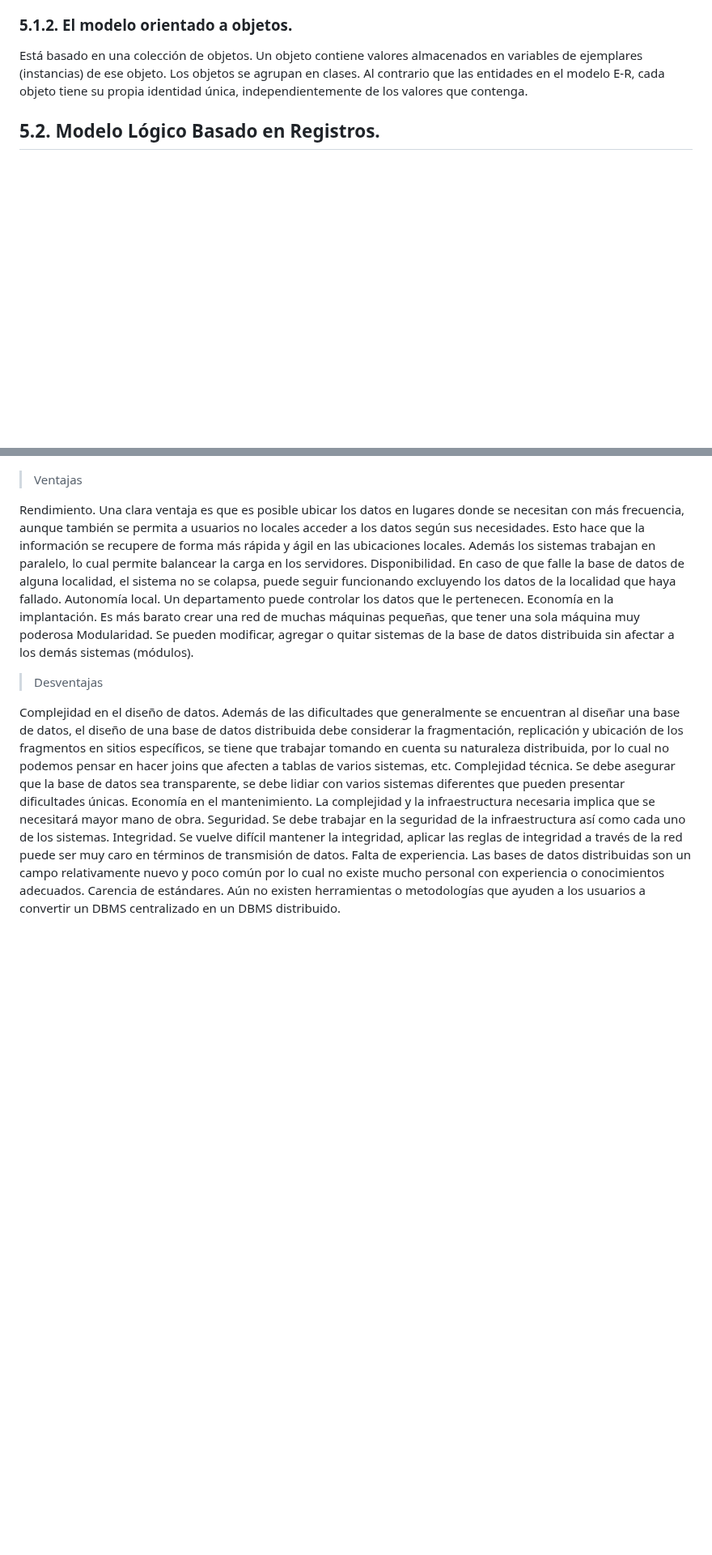
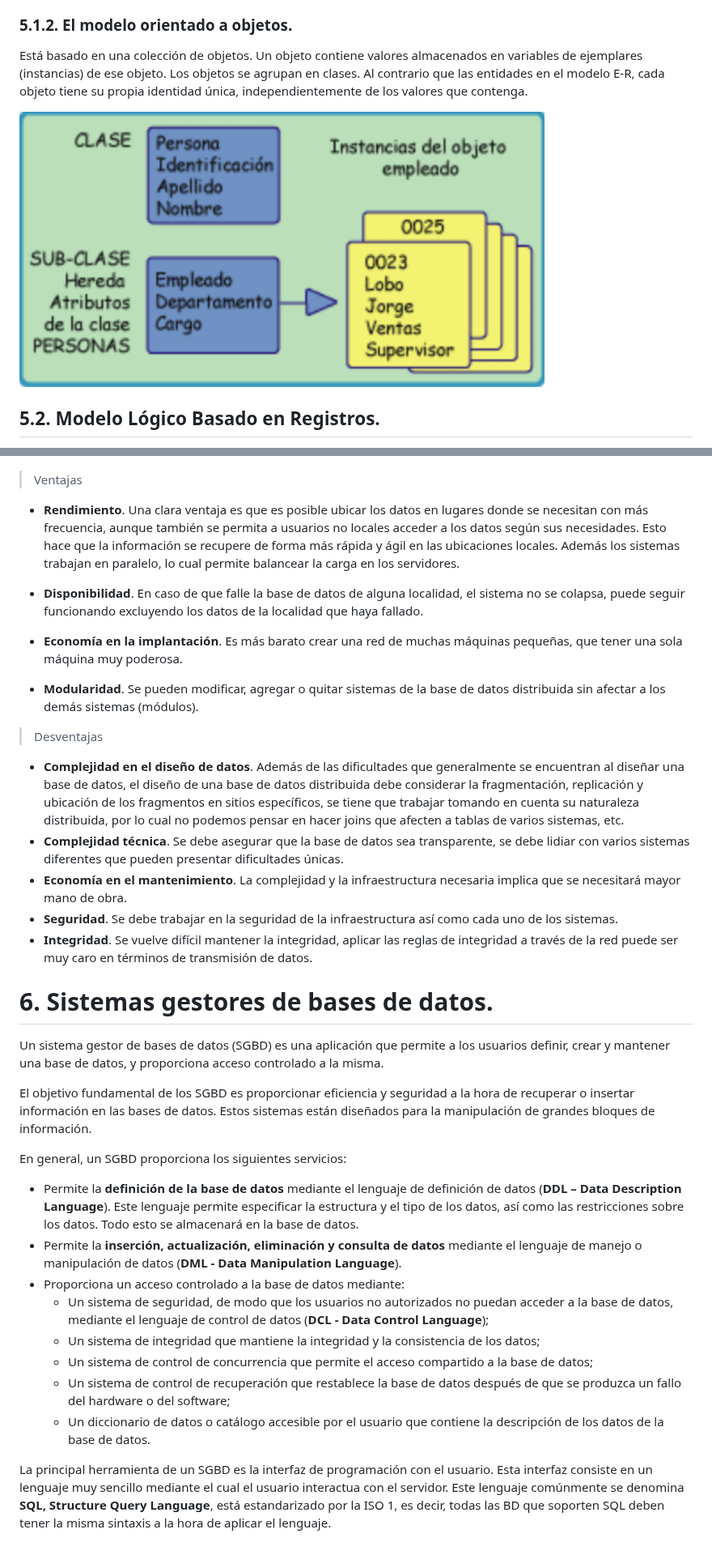
Before and after one commit to rescobarzudocencia/modulos_docencia, a Markdown page: bd/Ut1/README.md, 2 parts joined by grey strips. Shown at 81% size. GitHub-like rendering; pictures changed too: bd/img/1_bd_Oo.png (added); blank space fills up the shorter version.

Commit message:
BD Introduccion terminado

```diff
--- a/bd/Ut1/README.md
+++ b/bd/Ut1/README.md
@@ -137,6 +138,7 @@ Rectángulos, elipses, rombos y líneas.
 
 Está basado en una colección de objetos. Un objeto contiene valores almacenados en variables de ejemplares (instancias) de ese objeto. Los objetos se agrupan en clases. Al contrario que las entidades en el modelo E-R, cada objeto tiene su propia identidad única, independientemente de los valores que contenga.
 
+![Orientado objetos](../img/1_bd_Oo.png)
 
 ## 5.2. Modelo Lógico Basado en Registros.
 
@@ -209,37 +211,37 @@ Tenemos la información repartida en distintas localizaciones unidas todas ellas
 
 > Ventajas
 
-Rendimiento. Una clara ventaja es que es posible ubicar los datos en lugares donde
-se necesitan con más frecuencia, aunque también se permita a usuarios no locales
-acceder a los datos según sus necesidades. Esto hace que la información se recupere
-de forma más rápida y ágil en las ubicaciones locales. Además los sistemas trabajan
-en paralelo, lo cual permite balancear la carga en los servidores.
-Disponibilidad. En caso de que falle la base de datos de alguna localidad, el sistema
-no se colapsa, puede seguir funcionando excluyendo los datos de la localidad que
-haya fallado.
-Autonomía local. Un departamento puede controlar los datos que le pertenecen.
-Economía en la implantación. Es más barato crear una red de muchas máquinas
-pequeñas, que tener una sola máquina muy poderosa
-Modularidad. Se pueden modificar, agregar o quitar sistemas de la base de datos
-distribuida sin afectar a los demás sistemas (módulos).
++ **Rendimiento**. Una clara ventaja es que es posible ubicar los datos en lugares donde se necesitan con más frecuencia, aunque también se permita a usuarios no locales acceder a los datos según sus necesidades. Esto hace que la información se recupere de forma más rápida y ágil en las ubicaciones locales. Además los sistemas trabajan en paralelo, lo cual permite balancear la carga en los servidores.
++ **Disponibilidad**. En caso de que falle la base de datos de alguna localidad, el sistema no se colapsa, puede seguir funcionando excluyendo los datos de la localidad que haya fallado.
+
++ **Economía en la implantación**. Es más barato crear una red de muchas máquinas pequeñas, que tener una sola máquina muy poderosa.
++ **Modularidad**. Se pueden modificar, agregar o quitar sistemas de la base de datos distribuida sin afectar a los demás sistemas (módulos).
 
 > Desventajas
 
-Complejidad en el diseño de datos. Además de las dificultades que generalmente
-se encuentran al diseñar una base de datos, el diseño de una base de datos distribuida
-debe considerar la fragmentación, replicación y ubicación de los fragmentos en sitios
-específicos, se tiene que trabajar tomando en cuenta su naturaleza distribuida, por lo
-cual no podemos pensar en hacer joins que afecten a tablas de varios sistemas, etc.
-Complejidad técnica. Se debe asegurar que la base de datos sea transparente, se
-debe lidiar con varios sistemas diferentes que pueden presentar dificultades únicas.
-Economía en el mantenimiento. La complejidad y la infraestructura necesaria implica
-que se necesitará mayor mano de obra.
-Seguridad. Se debe trabajar en la seguridad de la infraestructura así como cada uno
-de los sistemas.
-Integridad. Se vuelve difícil mantener la integridad, aplicar las reglas de integridad a
-través de la red puede ser muy caro en términos de transmisión de datos.
-Falta de experiencia. Las bases de datos distribuidas son un campo relativamente
-nuevo y poco común por lo cual no existe mucho personal con experiencia o
-conocimientos adecuados.
-Carencia de estándares. Aún no existen herramientas o metodologías que ayuden a
-los usuarios a convertir un DBMS centralizado en un DBMS distribuido.
++ **Complejidad en el diseño de datos**. Además de las dificultades que generalmente se encuentran al diseñar una base de datos, el diseño de una base de datos distribuida
+debe considerar la fragmentación, replicación y ubicación de los fragmentos en sitios específicos, se tiene que trabajar tomando en cuenta su naturaleza distribuida, por lo cual no podemos pensar en hacer joins que afecten a tablas de varios sistemas, etc.
++ **Complejidad técnica**. Se debe asegurar que la base de datos sea transparente, se debe lidiar con varios sistemas diferentes que pueden presentar dificultades únicas.
++ **Economía en el mantenimiento**. La complejidad y la infraestructura necesaria implica que se necesitará mayor mano de obra.
++ **Seguridad**. Se debe trabajar en la seguridad de la infraestructura así como cada uno de los sistemas.
++ **Integridad**. Se vuelve difícil mantener la integridad, aplicar las reglas de integridad a través de la red puede ser muy caro en términos de transmisión de datos.
+
+# 6. Sistemas gestores de bases de datos.
+
+Un sistema gestor de bases de datos (SGBD) es una aplicación que permite a los usuarios definir, crear y mantener una base de datos, y proporciona acceso controlado a la misma.
+
+El objetivo fundamental de los SGBD es proporcionar eficiencia y seguridad a la hora de recuperar o insertar información en las bases de datos. Estos sistemas están diseñados para
+la manipulación de grandes bloques de información.
+
+En general, un SGBD proporciona los siguientes servicios:
+
++ Permite la **definición de la base de datos** mediante el lenguaje de definición de datos (**DDL – Data Description Language**). Este lenguaje permite especificar la estructura y el tipo de los datos, así como las restricciones sobre los datos. Todo esto se almacenará en la base de datos.
++ Permite la **inserción, actualización, eliminación y consulta de datos** mediante el lenguaje de manejo o manipulación de datos (**DML - Data Manipulation Language**).
++ Proporciona un acceso controlado a la base de datos mediante:
+  + Un sistema de seguridad, de modo que los usuarios no autorizados no puedan acceder a la base de datos, mediante el lenguaje de control de datos (**DCL - Data Control Language**);
+  + Un sistema de integridad que mantiene la integridad y la consistencia de los datos;
+  + Un sistema de control de concurrencia que permite el acceso compartido a la base de datos;
+  + Un sistema de control de recuperación que restablece la base de datos después de que se produzca un fallo del hardware o del software;
+  + Un diccionario de datos o catálogo accesible por el usuario que contiene la descripción de los datos de la base de datos.
+
+La principal herramienta de un SGBD es la interfaz de programación con el usuario. Esta interfaz consiste en un lenguaje muy sencillo mediante el cual el usuario interactua con el servidor. Este lenguaje comúnmente se denomina **SQL, Structure Query Language**, está estandarizado por la ISO 1, es decir, todas las BD que soporten SQL deben tener la misma sintaxis a la hora de aplicar el lenguaje.
```
Also changed, not shown: other parts of bd/Ut1/README.md (+1 -0 lines).
